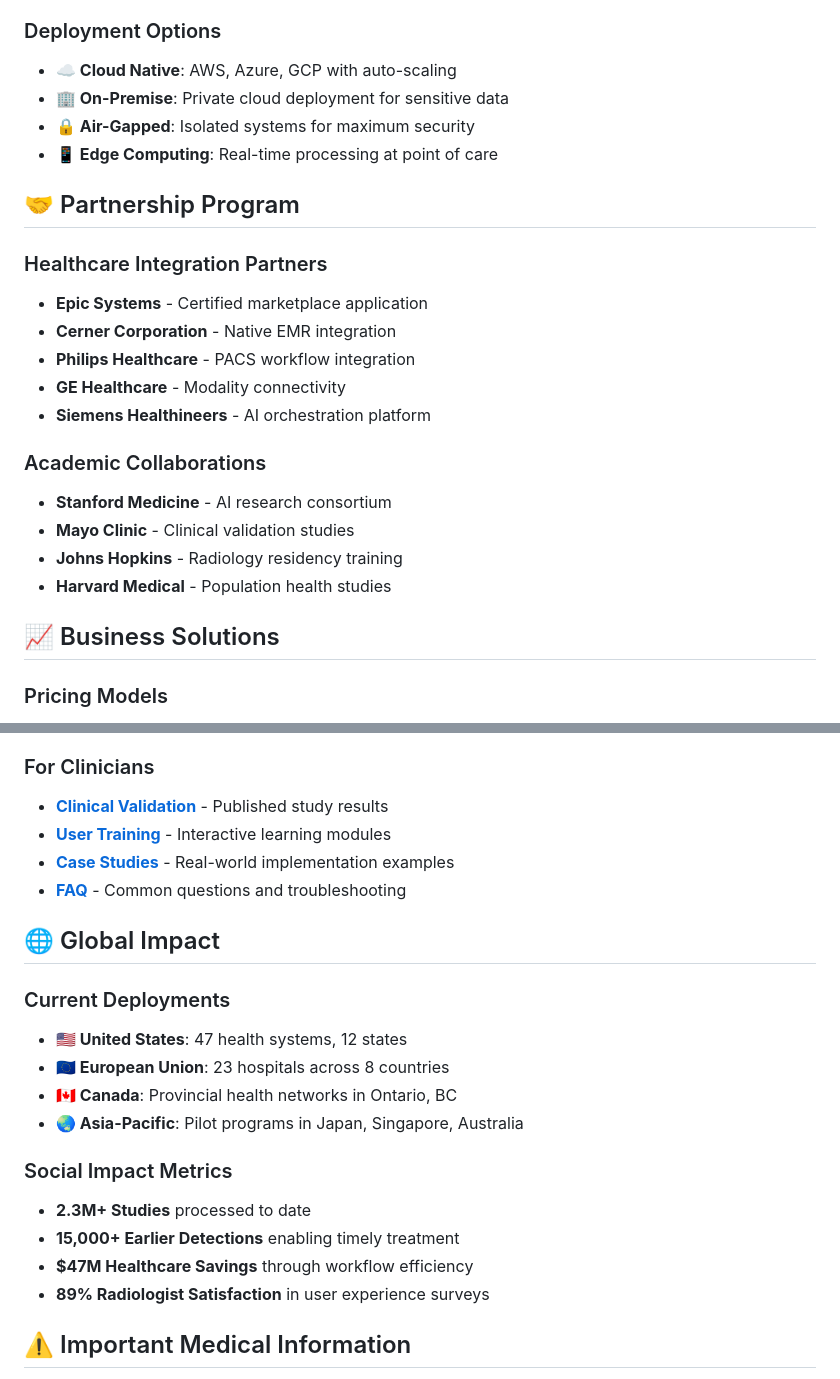
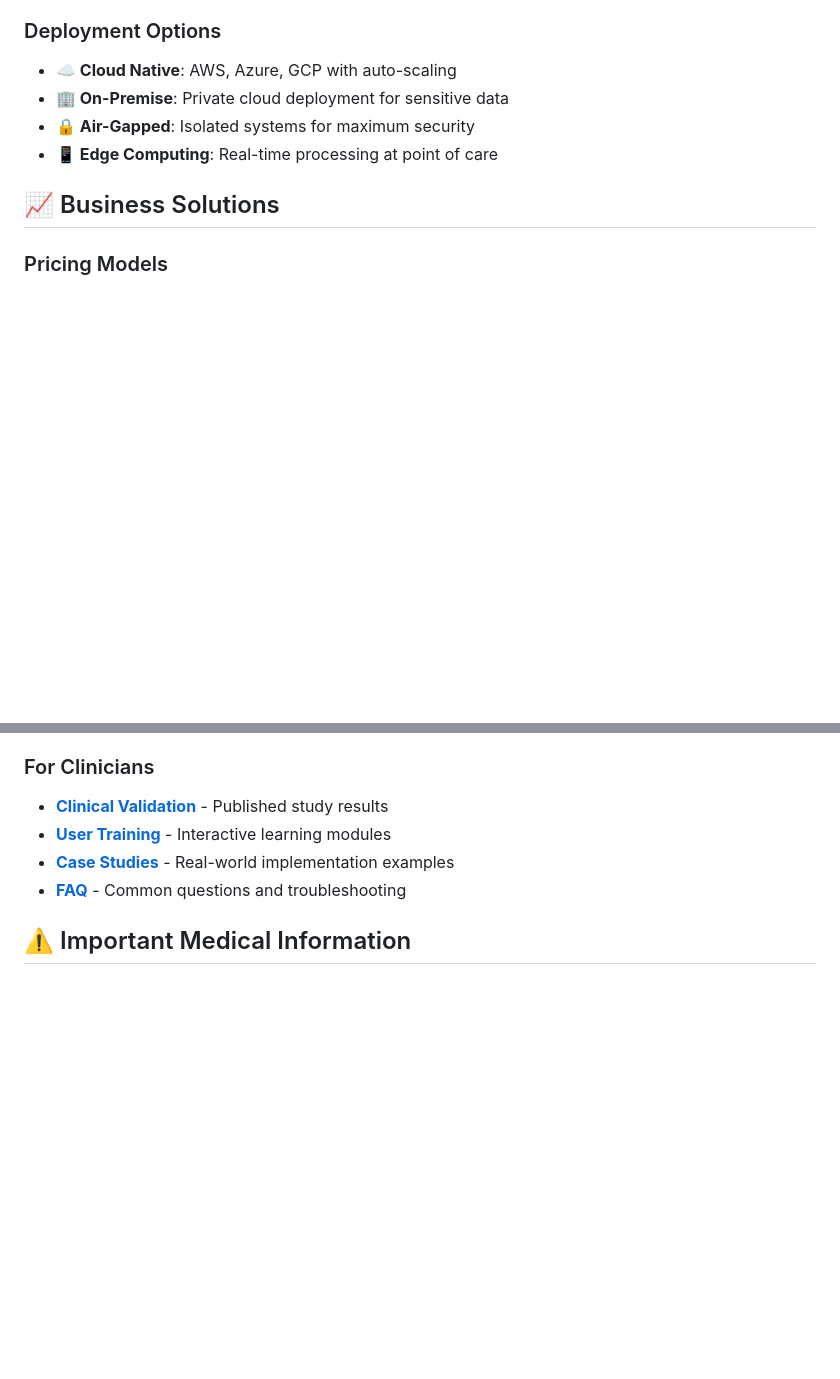
Before and after one commit to juliuspleunes4/Cellex, a Markdown page: README.md, 2 parts joined by grey strips. GitHub-like rendering; blank space fills up the shorter version.

```diff
--- a/README.md
+++ b/README.md
@@ -592,21 +592,6 @@ Cellex Platform/
 - **🏢 On-Premise**: Private cloud deployment for sensitive data
 - **🔒 Air-Gapped**: Isolated systems for maximum security
 - **📱 Edge Computing**: Real-time processing at point of care
-
-## 🤝 Partnership Program
-
-### Healthcare Integration Partners
-- **Epic Systems** - Certified marketplace application
-- **Cerner Corporation** - Native EMR integration
-- **Philips Healthcare** - PACS workflow integration
-- **GE Healthcare** - Modality connectivity
-- **Siemens Healthineers** - AI orchestration platform
-
-### Academic Collaborations
-- **Stanford Medicine** - AI research consortium
-- **Mayo Clinic** - Clinical validation studies
-- **Johns Hopkins** - Radiology residency training
-- **Harvard Medical** - Population health studies
 
 ## 📈 Business Solutions
 
@@ -638,20 +623,6 @@ Cellex Platform/
 - **[Case Studies](docs/cases/)** - Real-world implementation examples
 - **[FAQ](docs/faq/)** - Common questions and troubleshooting
 
-## 🌐 Global Impact
-
-### Current Deployments
-- **🇺🇸 United States**: 47 health systems, 12 states
-- **🇪🇺 European Union**: 23 hospitals across 8 countries
-- **🇨🇦 Canada**: Provincial health networks in Ontario, BC
-- **🌏 Asia-Pacific**: Pilot programs in Japan, Singapore, Australia
-
-### Social Impact Metrics
-- **2.3M+ Studies** processed to date
-- **15,000+ Earlier Detections** enabling timely treatment
-- **$47M Healthcare Savings** through workflow efficiency
-- **89% Radiologist Satisfaction** in user experience surveys
-
 ## ⚠️ Important Medical Information
 
 **Cellex Cancer Detection Platform is designed as a diagnostic aid for qualified healthcare professionals. This system:**
```
Also changed, not shown: other parts of README.md (+4 -46 lines).
